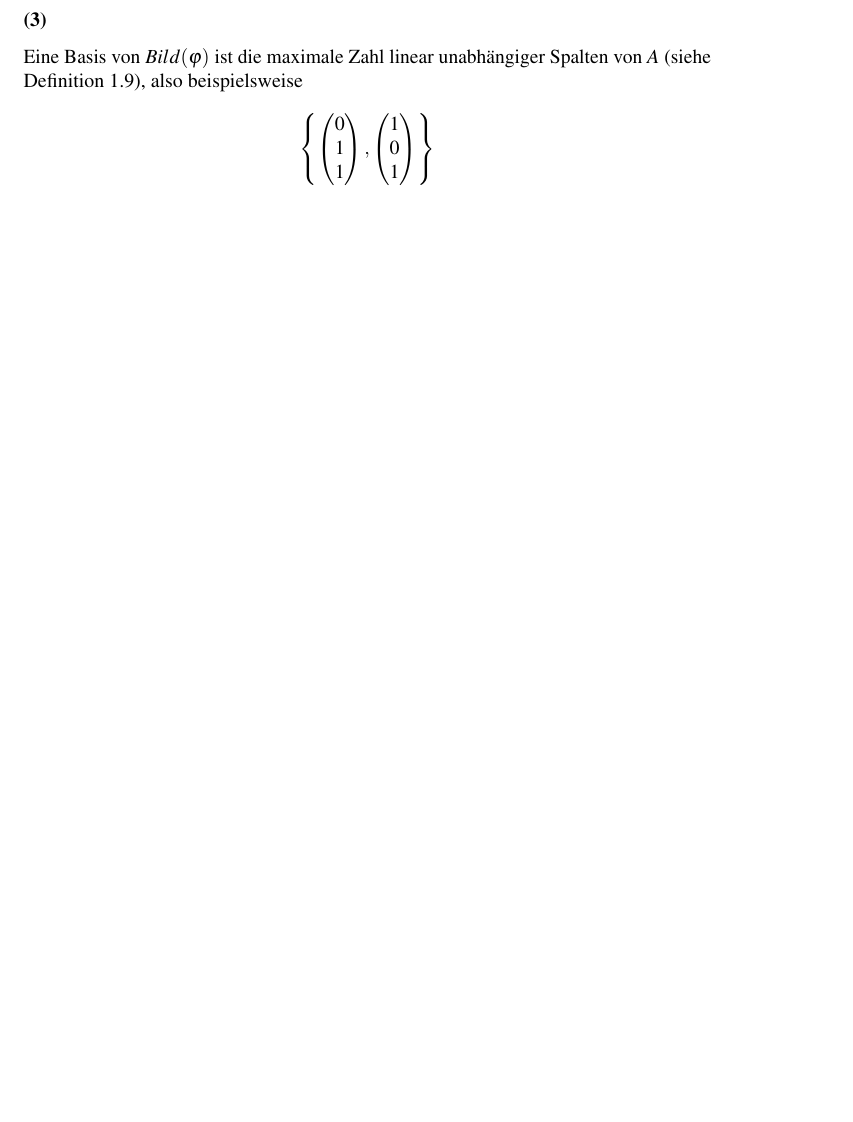
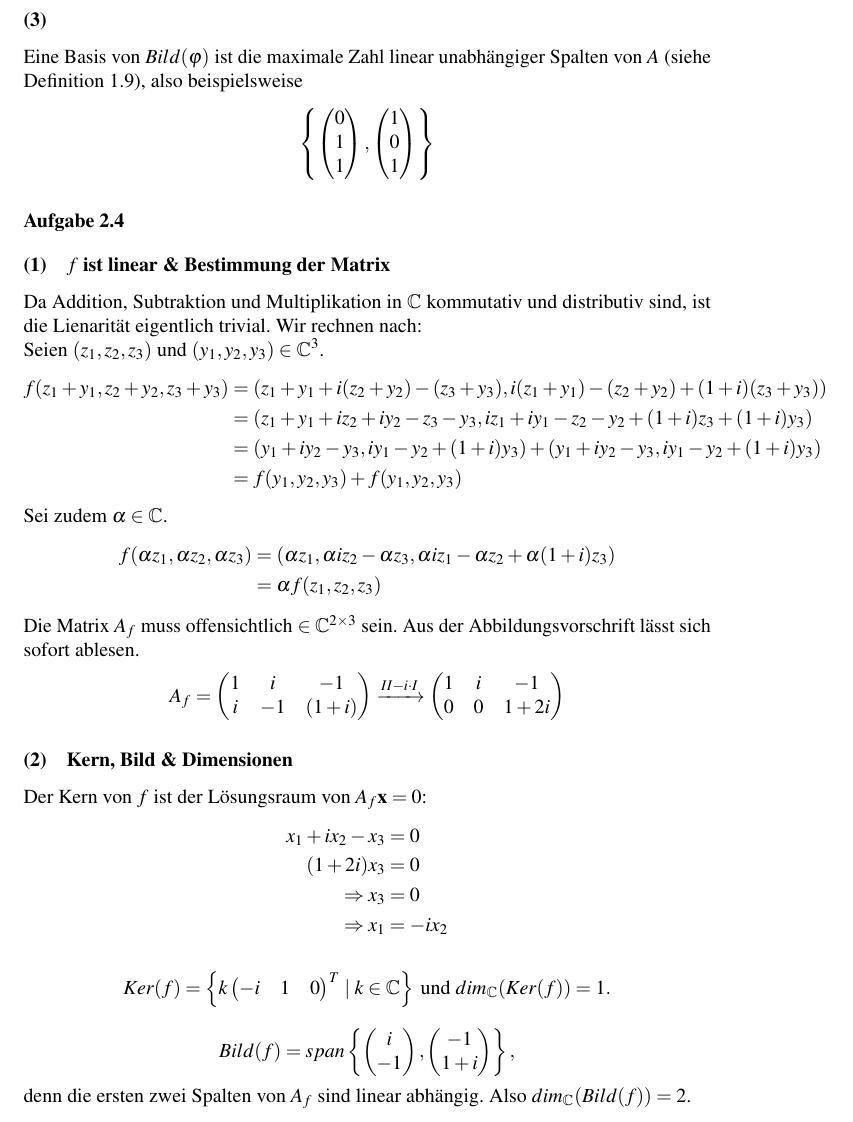
Before and after one commit to themightyoarfish/MFAII, a LaTeX document (Blatt 2/Blatt 2.tex, which reads mfa.cls): part of page 5 of 5, cut so that both start at the same text, the shorter picture padded with empty space. Compiled offline with pdfLaTeX.

Commit message:
Ex 2.4 = 8

```diff
--- a/Blatt 2/Blatt 2.tex
+++ b/Blatt 2/Blatt 2.tex
@@ -193,4 +193,56 @@ von $A$ (siehe Definition 1.9), also beispielsweise
       \end{pmatrix}
    \right\}
 \end{equation*}
+
+\section{}
+
+\subsection{$f$ ist linear \& Bestimmung der Matrix}
+
+Da Addition, Subtraktion und Multiplikation in $\mathbb{C}$ kommutativ und
+distributiv sind, ist die Lienarität eigentlich trivial. Wir rechnen nach:
+
+Seien $(z_1, z_2, z_3)$ und $(y_1, y_2, y_3) \in \mathbb{C}^3$.
+\begin{align*}
+   f(z_1 + y_1, z_2 + y_2, z_3 + y_3) & = (z_1 + y_1 +i(z_2 + y_2) - (z_3 + y_3), i(z_1 + y_1) - (z_2 + y_2) + (1+i)(z_3 + y_3)) \\
+                                      & = (z_1 + y_1 + iz_2 + iy_2 - z_3 - y_3, iz_1 + iy_1 - z_2 - y_2 + (1+i)z_3 + (1+i)y_3)   \\
+                                      & = (y_1 + iy_2 - y_3, iy_1 - y_2 + (1+i)y_3) + (y_1 + iy_2 - y_3, iy_1 - y_2 + (1+i)y_3)  \\
+                                      & = f(y_1, y_2, y_3) + f(y_1, y_2, y_3)
+\end{align*}
+
+Sei zudem $\alpha \in \mathbb{C}$.
+\begin{align*}
+   f(\alpha z_1, \alpha z_2, \alpha z_3) & = (\alpha z_1, \alpha i z_2 - \alpha z_3, \alpha i z_1 - \alpha z_2 + \alpha (1+i)z_3) \\
+                                         & = \alpha f(z_1, z_2, z_3)
+\end{align*}
+
+Die Matrix $A_f$ muss offensichtlich $\in \mathbb{C}^{2 \times 3}$ sein.
+Aus der Abbildungsvorschrift lässt sich sofort ablesen.
+\begin{align*}
+A_f &= \begin{pmatrix} 1 & i & -1 \\ i & -1 & (1+i) \end{pmatrix}
+\xrightarrow{II - i\cdot I} \begin{pmatrix} 1 & i & -1 \\ 0 & 0 & 1 +2i\end{pmatrix}
+\end{align*}
+
+\subsection{Kern, Bild \& Dimensionen}
+
+Der Kern von $f$ ist der Lösungsraum von $A_f\mbf{x} = 0$:
+\begin{align*}
+   x_1 + ix_2 -x_3 & = 0     \\
+   (1+2i)x_3       & = 0     \\
+   \Rightarrow x_3 & = 0     \\
+   \Rightarrow x_1 & = -ix_2
+\end{align*}
+
+\newcommand{\inlinepmatrix}[1]{\begin{pmatrix}#1\end{pmatrix}}
+
+\begin{equation*}
+   Ker(f) = \left\{k \begin{pmatrix}-i & 1 & 0\end{pmatrix}^T \mid k \in
+\mathbb{C} \right\} \text{ und } dim_\mathbb{C}(Ker(f)) = 1.
+\end{equation*}
+
+\begin{equation*}
+   Bild(f) = span\left\{\inlinepmatrix{i \\ -1}, \inlinepmatrix{-1 \\
+   1+i}\right\},
+\end{equation*}
+denn die ersten zwei Spalten von $A_f$ sind linear abhängig.
+Also $dim_\mathbb{C}(Bild(f)) = 2$.
 \end{document}
--- a/mfa.cls
+++ b/mfa.cls
@@ -7,7 +7,7 @@
 
 %% packages
 \RequirePackage{lmodern, hyperref, array, amsmath, amsthm, amssymb, microtype,
-IEEEtrantools, titlesec, titling, mathptmx}
+IEEEtrantools, titlesec, titling, mathptmx, mathtools}
 \RequirePackage[utf8x]{inputenc}
 \RequirePackage[dvipsnames]{xcolor}
 \RequirePackage[ngerman]{babel}
```
Also changed, not shown: Blatt 2/Blatt 2.pdf.
